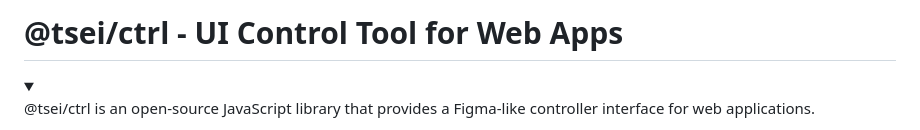
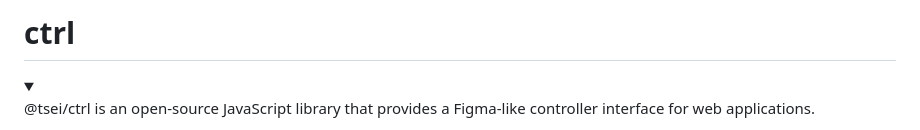
Before and after one commit to tseijp/ctrl, a Markdown page: README.md, the part around one of its changes. Rendered like a GitHub page; folded sections open.

```diff
--- a/README.md
+++ b/README.md
@@ -1,4 +1,4 @@
-# @tsei/ctrl - UI Control Tool for Web Apps
+# ctrl
 
 <details>
 <summary>
```
Also changed, not shown: other parts of README.md (+12 -13 lines), packages/core/README.md (+4 -0 lines).
